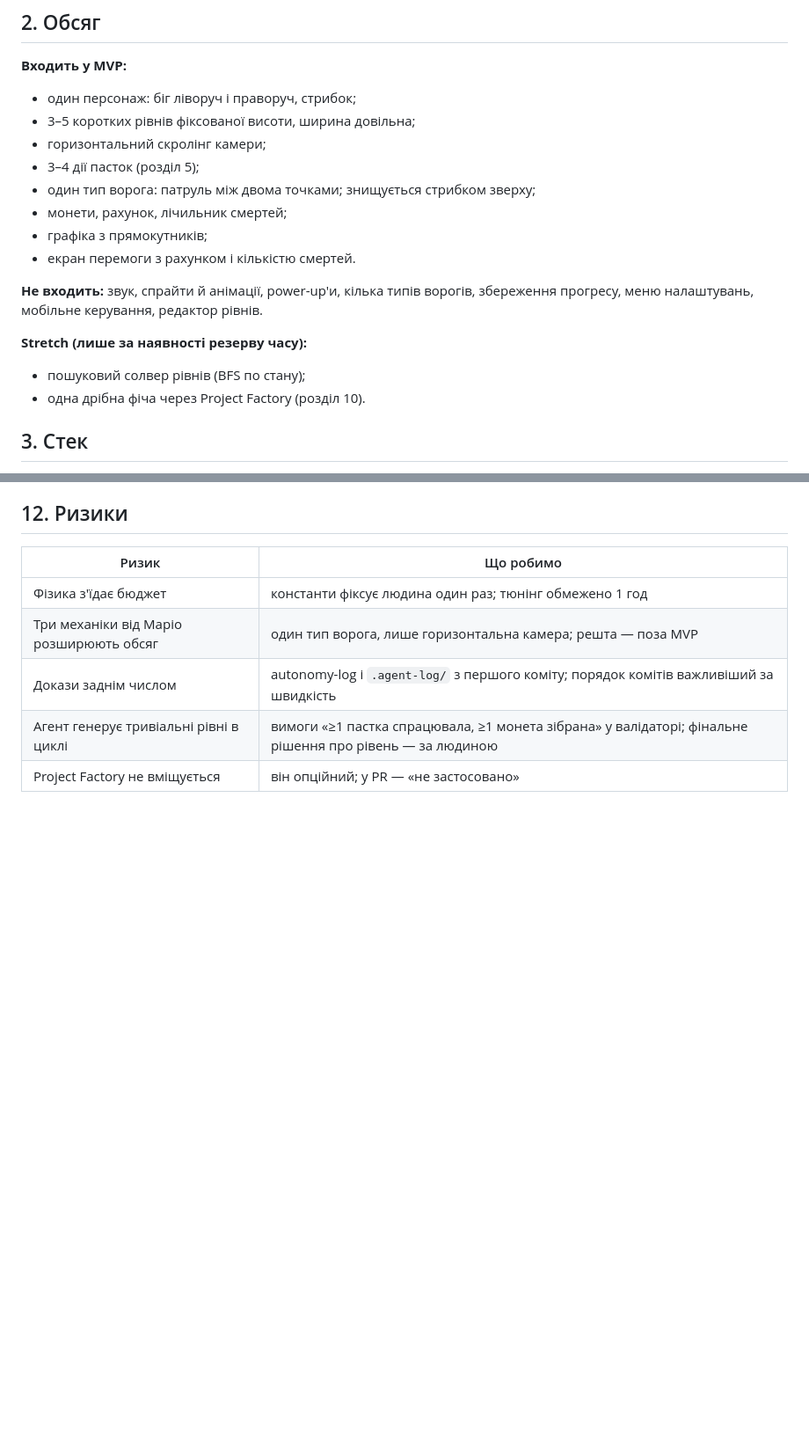
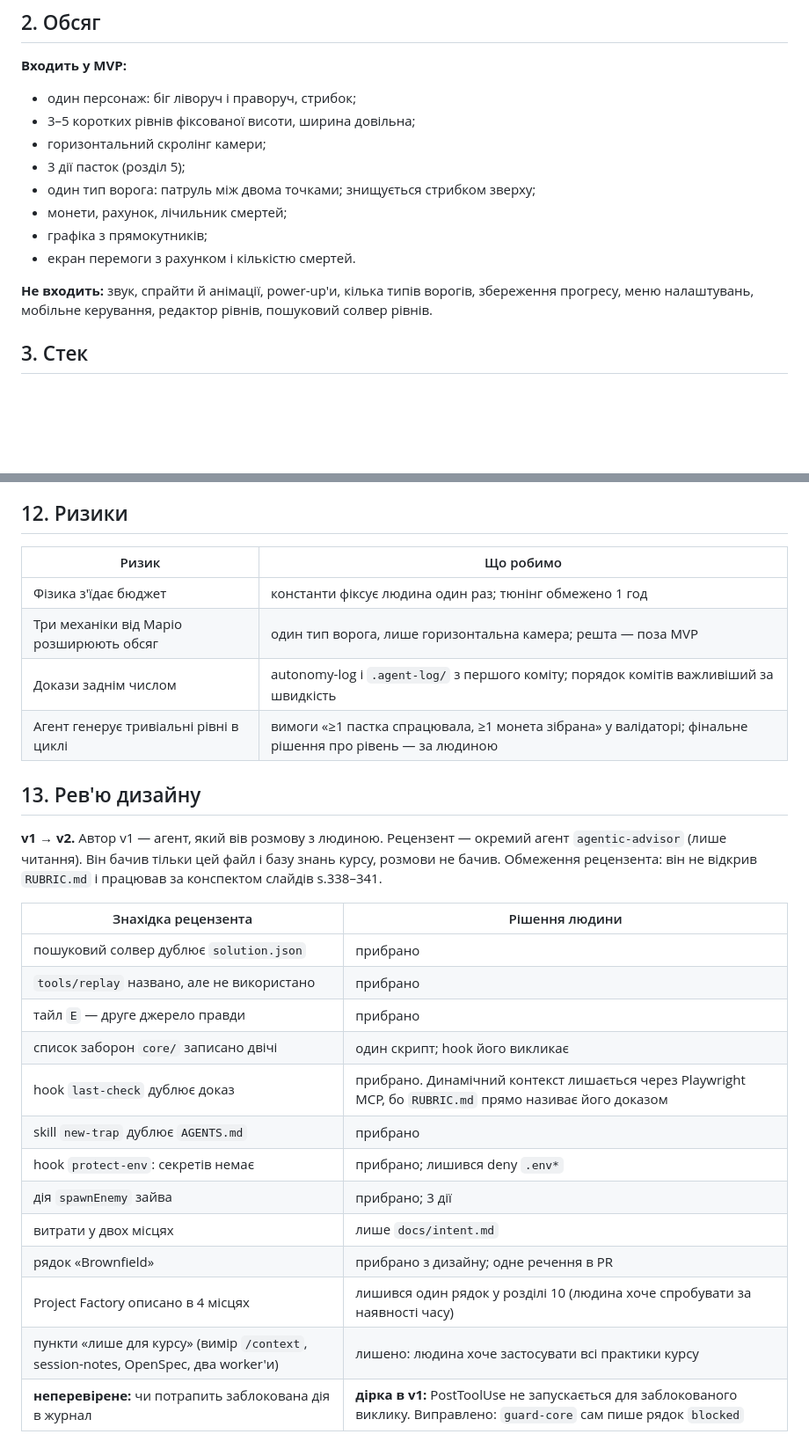
Before and after one commit to sfilenko/trap-runner, a Markdown page: docs/design.md, 2 parts joined by grey strips. Shown at 88% size. GitHub-like rendering; blank space fills up the shorter version.

```diff
--- a/docs/design.md
+++ b/docs/design.md
@@ -26,17 +26,13 @@
 - один персонаж: біг ліворуч і праворуч, стрибок;
 - 3–5 коротких рівнів фіксованої висоти, ширина довільна;
 - горизонтальний скролінг камери;
-- 3–4 дії пасток (розділ 5);
+- 3 дії пасток (розділ 5);
 - один тип ворога: патруль між двома точками; знищується стрибком зверху;
 - монети, рахунок, лічильник смертей;
 - графіка з прямокутників;
 - екран перемоги з рахунком і кількістю смертей.
 
-**Не входить:** звук, спрайти й анімації, power-up'и, кілька типів ворогів, збереження прогресу, меню налаштувань, мобільне керування, редактор рівнів.
-
-**Stretch (лише за наявності резерву часу):**
-- пошуковий солвер рівнів (BFS по стану);
-- одна дрібна фіча через Project Factory (розділ 10).
+**Не входить:** звук, спрайти й анімації, power-up'и, кілька типів ворогів, збереження прогресу, меню налаштувань, мобільне керування, редактор рівнів, пошуковий солвер рівнів.
 
 ## 3. Стек
 
@@ -261,4 +252,23 @@ tests/         unit/, replay/, e2e/
 | Три механіки від Маріо розширюють обсяг | один тип ворога, лише горизонтальна камера; решта — поза MVP |
 | Докази заднім числом | autonomy-log і `.agent-log/` з першого коміту; порядок комітів важливіший за швидкість |
 | Агент генерує тривіальні рівні в циклі | вимоги «≥1 пастка спрацювала, ≥1 монета зібрана» у валідаторі; фінальне рішення про рівень — за людиною |
-| Project Factory не вміщується | він опційний; у PR — «не застосовано» |
+
+## 13. Рев'ю дизайну
+
+**v1 → v2.** Автор v1 — агент, який вів розмову з людиною. Рецензент — окремий агент `agentic-advisor` (лише читання). Він бачив тільки цей файл і базу знань курсу, розмови не бачив. Обмеження рецензента: він не відкрив `RUBRIC.md` і працював за конспектом слайдів s.338–341.
+
+| Знахідка рецензента | Рішення людини |
+|---|---|
+| пошуковий солвер дублює `solution.json` | прибрано |
+| `tools/replay` названо, але не використано | прибрано |
+| тайл `E` — друге джерело правди | прибрано |
+| список заборон `core/` записано двічі | один скрипт; hook його викликає |
+| hook `last-check` дублює доказ | прибрано. Динамічний контекст лишається через Playwright MCP, бо `RUBRIC.md` прямо називає його доказом |
+| skill `new-trap` дублює `AGENTS.md` | прибрано |
+| hook `protect-env`: секретів немає | прибрано; лишився deny `.env*` |
+| дія `spawnEnemy` зайва | прибрано; 3 дії |
+| витрати у двох місцях | лише `docs/intent.md` |
+| рядок «Brownfield» | прибрано з дизайну; одне речення в PR |
+| Project Factory описано в 4 місцях | лишився один рядок у розділі 10 (людина хоче спробувати за наявності часу) |
+| пункти «лише для курсу» (вимір `/context`, session-notes, OpenSpec, два worker'и) | лишено: людина хоче застосувати всі практики курсу |
+| **неперевірене:** чи потрапить заблокована дія в журнал | **дірка в v1:** PostToolUse не запускається для заблокованого виклику. Виправлено: `guard-core` сам пише рядок `blocked` |
```
Also changed, not shown: other parts of docs/design.md (+15 -20 lines).
